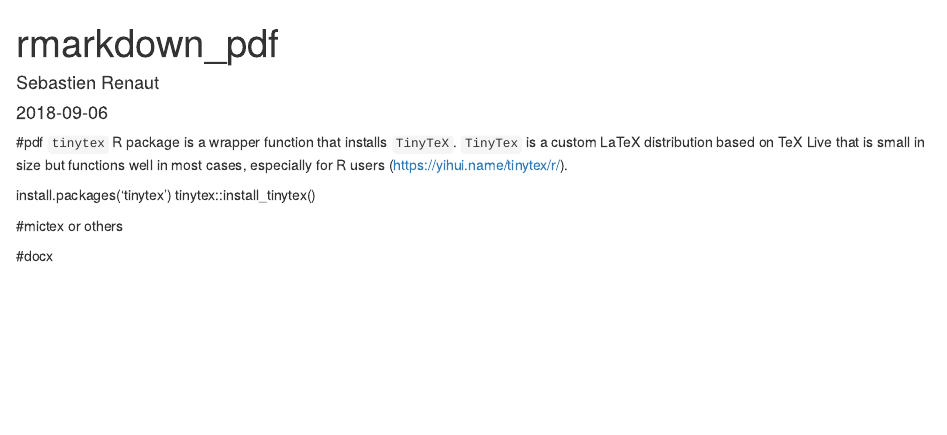
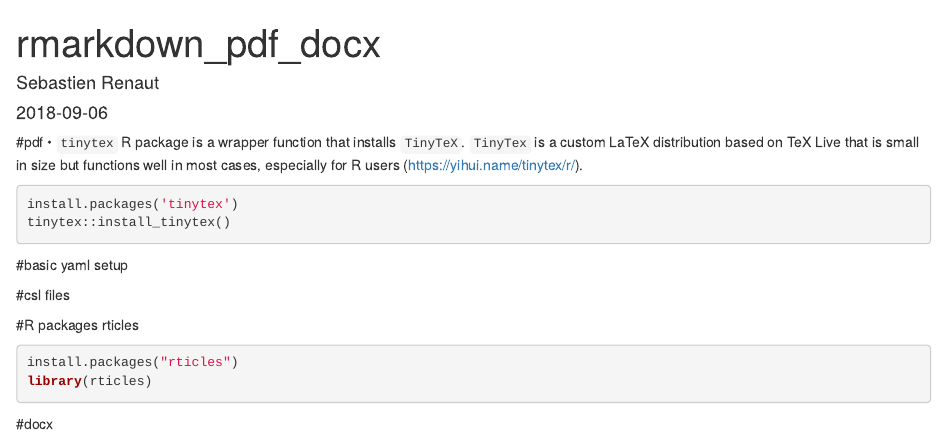
Before and after one commit to seb951/rmarkdown_workshop, an R Markdown document (rmarkdown_otherformats.Rmd): the page in a window 1100 px wide, from its top. Rendered offline with R 4.5, knitr and Pandoc, with nearby package versions; the code chunks are not run, so their results and figures are left out.

Commit message:
otherformats

````diff
--- a/rmarkdown_otherformats.Rmd
+++ b/rmarkdown_otherformats.Rmd
@@ -1,24 +1,33 @@
 ---
-title: "rmarkdown_pdf"
+title: "rmarkdown_pdf_docx"
 author: "Sebastien Renaut"
 date: '2018-09-06'
 output: html_document
 ---
-
 ```{r setup, include=FALSE}
-install.packages("rticles")
-library(rticles)
 knitr::opts_chunk$set(echo = TRUE)
 ```
 
 
 
 #pdf
-`tinytex` R package is a wrapper function that installs `TinyTeX`. `TinyTex` is a custom LaTeX distribution based on TeX Live that is small in size but functions well in most cases, especially for R users (https://yihui.name/tinytex/r/).
-
+• `tinytex` R package is a wrapper function that installs `TinyTeX`. `TinyTex` is a custom LaTeX distribution based on TeX Live that is small in size but functions well in most cases, especially for R users (https://yihui.name/tinytex/r/).
+```{r setup, include=T}
 install.packages('tinytex')
 tinytex::install_tinytex()
+```
 
-#mictex or others
+
+#basic yaml setup
+
+
+#csl files
+
+
+#R packages rticles
+```{r rticles, include=T}
+install.packages("rticles")
+library(rticles)
+```
 
 #docx
````
